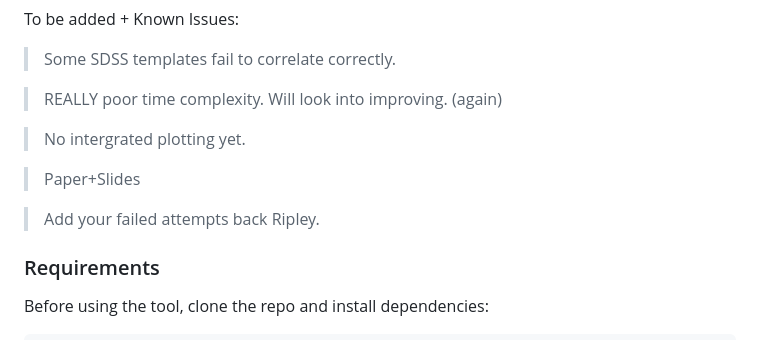
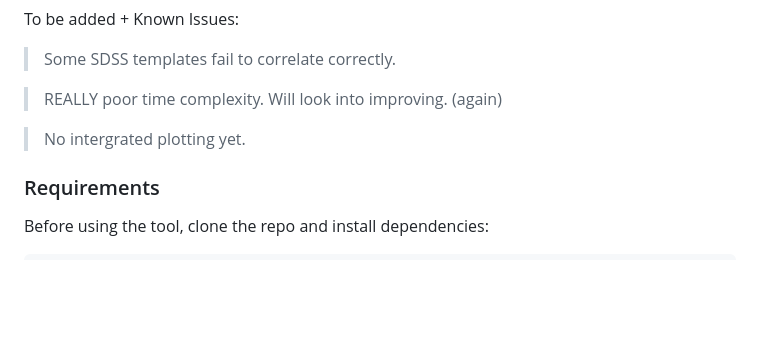
Before and after one commit to ripRoot/Redshift, a Markdown page: README.md, the part around the change. GitHub-like rendering; blank space fills up the shorter version.

```diff
--- a/README.md
+++ b/README.md
@@ -10,9 +10,6 @@ To be added + Known Issues:
 
 >No intergrated plotting yet.
 
->Paper+Slides
-
->Add your failed attempts back Ripley.
 
 ### Requirements
 Before using the tool, clone the repo and install dependencies:
```
